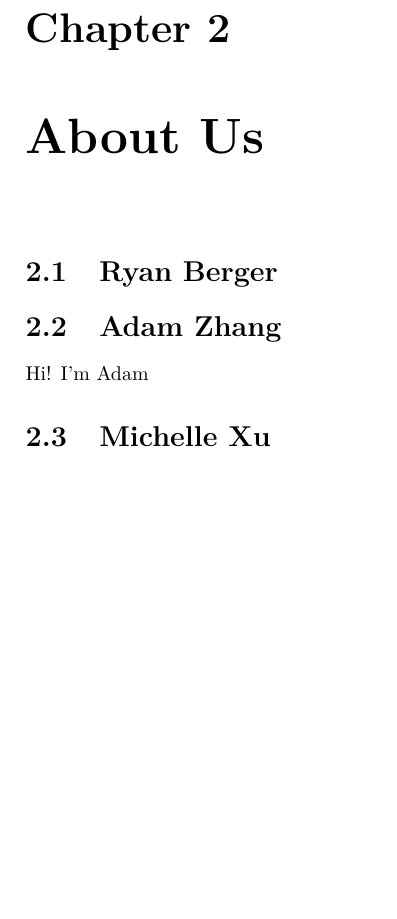
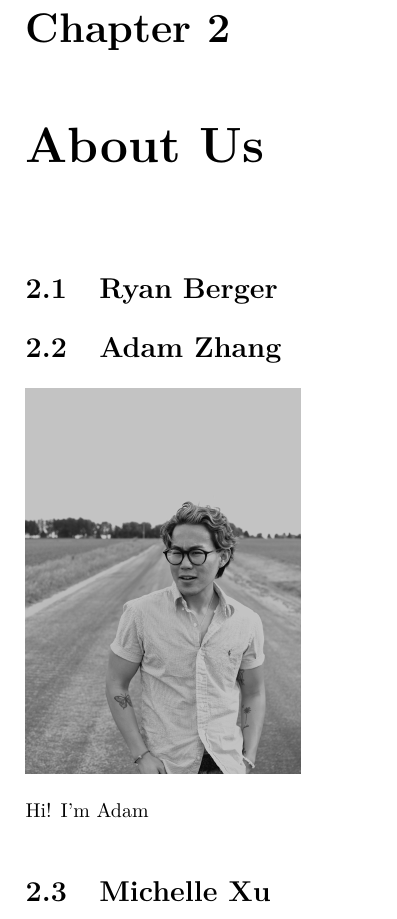
Before and after one commit to fmchedid/RFacultyAI, a LaTeX thesis (docs/_main.tex): part of page 7 of 19, cut so that both start at the same text, the shorter picture padded with empty space. Compiled offline with pdfLaTeX.

Commit message:
section pic

```diff
--- a/docs/_main.tex
+++ b/docs/_main.tex
@@ -103,6 +103,8 @@ This book is intended to be a comprehensive look at the challenges faced by Ross
 \hypertarget{adam-zhang}{%
 \section{Adam Zhang}\label{adam-zhang}}
 
+\includegraphics[width=0.4\linewidth]{AZ}
+
 Hi! I'm Adam
 
 \hypertarget{michelle-xu}{%
```
Also changed, not shown: AZ.jpg (added), docs/AZ.jpg (added), docs/_main.pdf, 3 other files.
